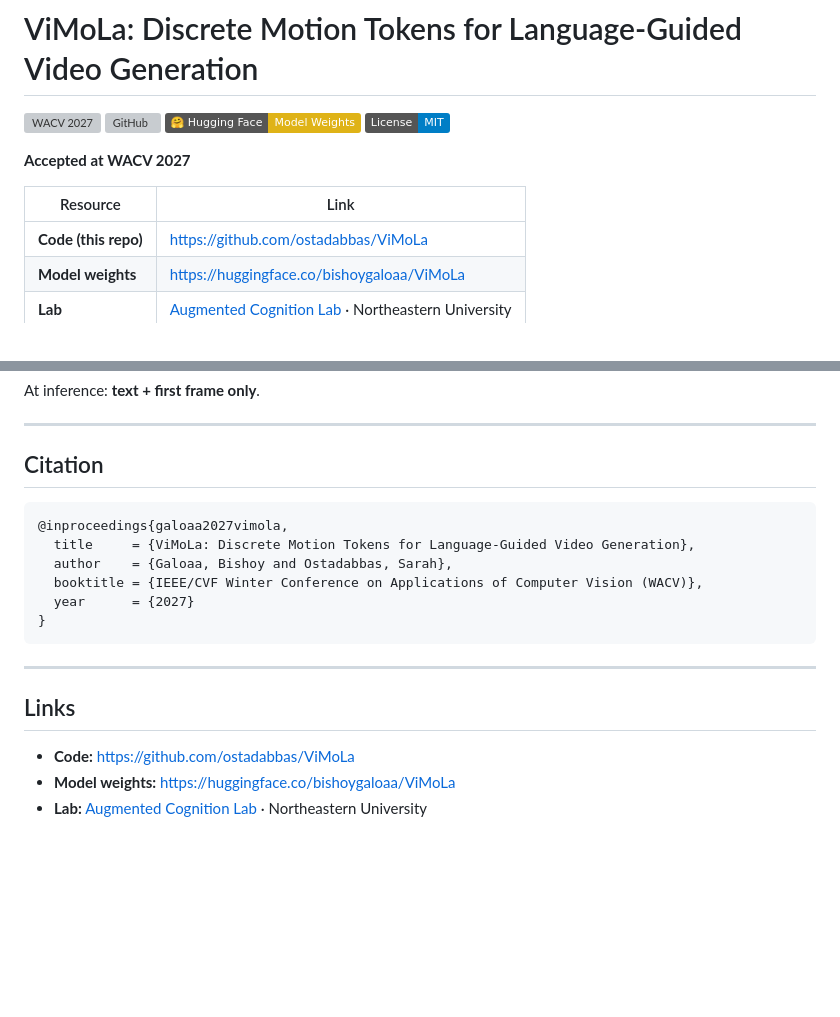
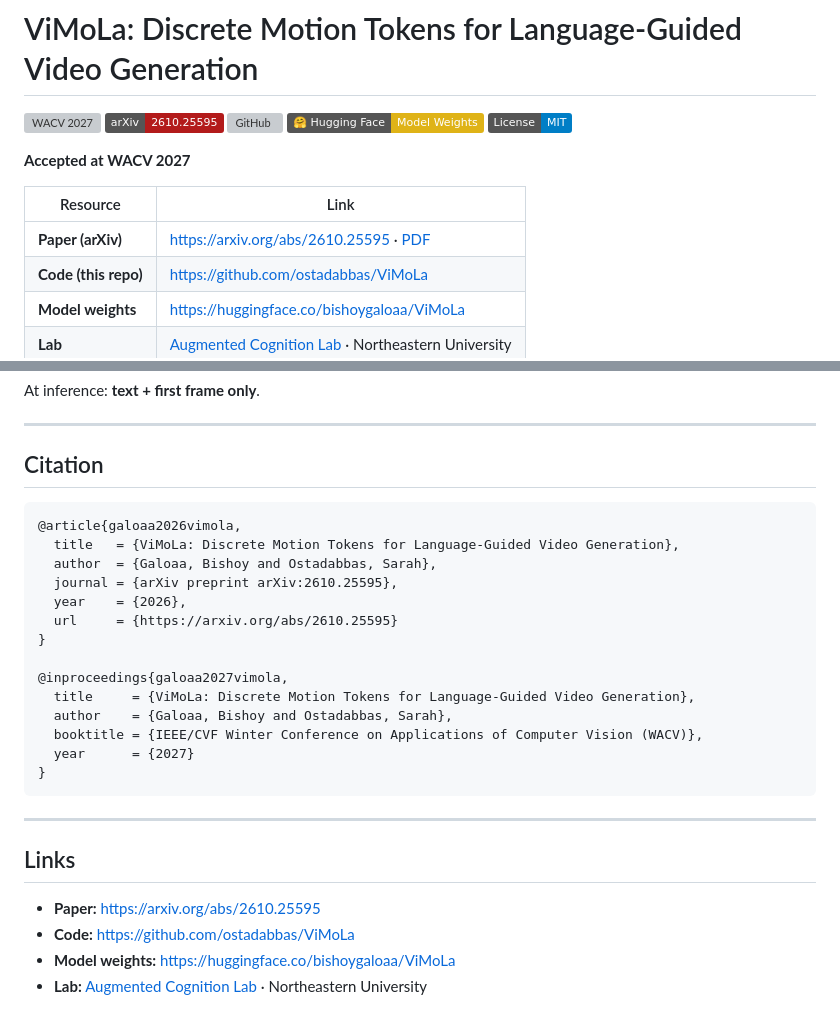
Before and after one commit to ostadabbas/ViMoLa, a Markdown page: README.md, 2 parts joined by grey strips. GitHub-like rendering; badges without logos; blank space fills up the shorter version; grey boxes are pictures that could not be loaded.

Commit message:
Add arXiv 2610.25595 badges and paper links.
Co-authored-by: Cursor <cursoragent@cursor.com>

````diff
--- a/README.md
+++ b/README.md
@@ -1,6 +1,7 @@
 # ViMoLa: Discrete Motion Tokens for Language-Guided Video Generation
 
 [![WACV 2027](https://img.shields.io/badge/WACV-2027-accepted-success)](https://wacv2027.thecvf.com/)
+[![arXiv](https://img.shields.io/badge/arXiv-2610.25595-b31b1b.svg)](https://arxiv.org/abs/2610.25595)
 [![GitHub](https://img.shields.io/badge/GitHub-ostadabbas%2FViMoLa-black?logo=github)](https://github.com/ostadabbas/ViMoLa)
 [![Hugging Face](https://img.shields.io/badge/%F0%9F%A4%97%20Hugging%20Face-Model%20Weights-yellow)](https://huggingface.co/bishoygaloaa/ViMoLa)
 [![License: MIT](https://img.shields.io/badge/License-MIT-blue.svg)](LICENSE)
@@ -9,6 +10,7 @@
 
 | Resource | Link |
 |---|---|
+| **Paper (arXiv)** | https://arxiv.org/abs/2610.25595 · [PDF](https://arxiv.org/pdf/2610.25595) |
 | **Code (this repo)** | https://github.com/ostadabbas/ViMoLa |
 | **Model weights** | https://huggingface.co/bishoygaloaa/ViMoLa |
 | **Lab** | [Augmented Cognition Lab](https://web.northeastern.edu/ostadabbas/) · Northeastern University |
@@ -139,6 +141,14 @@ At inference: **text + first frame only**.
 ## Citation
 
 ```bibtex
+@article{galoaa2026vimola,
+  title   = {ViMoLa: Discrete Motion Tokens for Language-Guided Video Generation},
+  author  = {Galoaa, Bishoy and Ostadabbas, Sarah},
+  journal = {arXiv preprint arXiv:2610.25595},
+  year    = {2026},
+  url     = {https://arxiv.org/abs/2610.25595}
+}
+
 @inproceedings{galoaa2027vimola,
   title     = {ViMoLa: Discrete Motion Tokens for Language-Guided Video Generation},
   author    = {Galoaa, Bishoy and Ostadabbas, Sarah},
@@ -151,6 +161,7 @@ At inference: **text + first frame only**.
 
 ## Links
 
+- **Paper:** https://arxiv.org/abs/2610.25595
 - **Code:** https://github.com/ostadabbas/ViMoLa
 - **Model weights:** https://huggingface.co/bishoygaloaa/ViMoLa
 - **Lab:** [Augmented Cognition Lab](https://web.northeastern.edu/ostadabbas/) · Northeastern University
````
